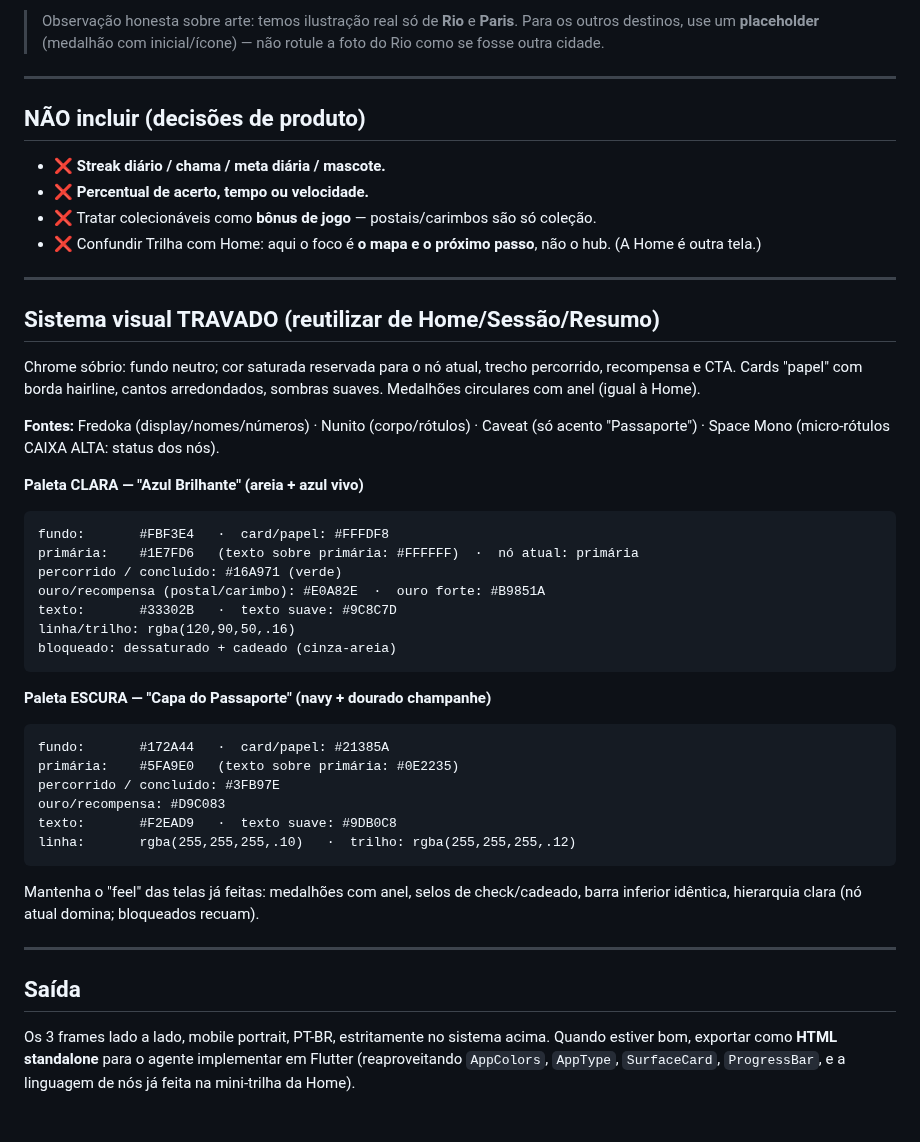
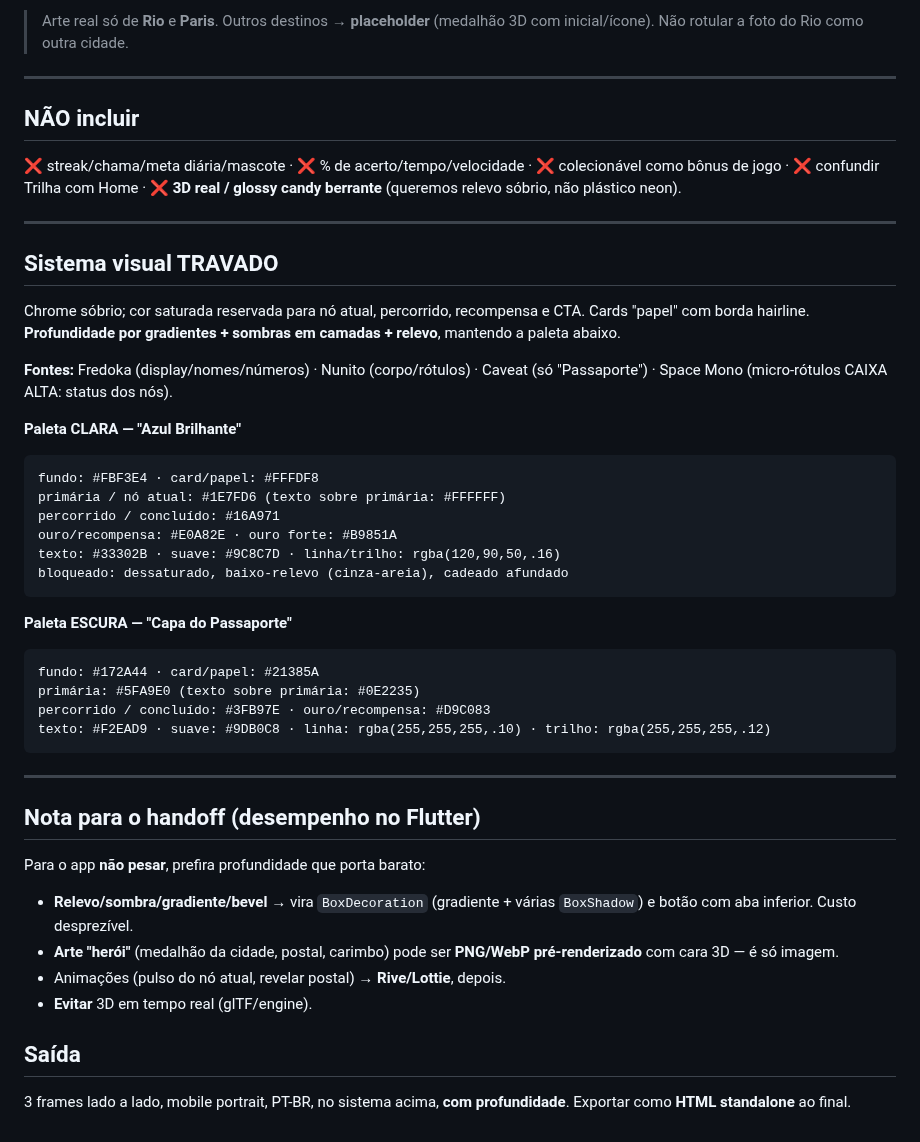
Before and after one commit to mateusdsoc/VocabKids, a Markdown page: design/brief-mockup-trilha.md, the part around one of its changes. Rendered like a GitHub page.

Commit message:
docs(design): refina brief da Trilha com direção de profundidade (3D estilizado, sem peso)

````diff
--- a/design/brief-mockup-trilha.md
+++ b/design/brief-mockup-trilha.md
@@ -89,59 +100,57 @@ Progresso de nível (se útil no topo): Nível 4 · 3.120 / 4.500 XP
 ```
-
-> Observação honesta sobre arte: temos ilustração real só de **Rio** e **Paris**.
-> Para os outros destinos, use um **placeholder** (medalhão com inicial/ícone) —
-> não rotule a foto do Rio como se fosse outra cidade.
+> Arte real só de **Rio** e **Paris**. Outros destinos → **placeholder** (medalhão
+> 3D com inicial/ícone). Não rotular a foto do Rio como outra cidade.
 
 ---
 
-## NÃO incluir (decisões de produto)
+## NÃO incluir
 
-- ❌ **Streak diário / chama / meta diária / mascote.**
-- ❌ **Percentual de acerto, tempo ou velocidade.**
-- ❌ Tratar colecionáveis como **bônus de jogo** — postais/carimbos são só coleção.
-- ❌ Confundir Trilha com Home: aqui o foco é **o mapa e o próximo passo**, não o
-  hub. (A Home é outra tela.)
+❌ streak/chama/meta diária/mascote · ❌ % de acerto/tempo/velocidade · ❌
+colecionável como bônus de jogo · ❌ confundir Trilha com Home · ❌ **3D real /
+glossy candy berrante** (queremos relevo sóbrio, não plástico neon).
 
 ---
 
-## Sistema visual TRAVADO (reutilizar de Home/Sessão/Resumo)
+## Sistema visual TRAVADO
 
-Chrome sóbrio: fundo neutro; cor saturada reservada para o nó atual, trecho
-percorrido, recompensa e CTA. Cards "papel" com borda hairline, cantos
-arredondados, sombras suaves. Medalhões circulares com anel (igual à Home).
+Chrome sóbrio; cor saturada reservada para nó atual, percorrido, recompensa e CTA.
+Cards "papel" com borda hairline. **Profundidade por gradientes + sombras em
+camadas + relevo**, mantendo a paleta abaixo.
 
-**Fontes:** Fredoka (display/nomes/números) · Nunito (corpo/rótulos) · Caveat
-(só acento "Passaporte") · Space Mono (micro-rótulos CAIXA ALTA: status dos nós).
+**Fontes:** Fredoka (display/nomes/números) · Nunito (corpo/rótulos) · Caveat (só
+"Passaporte") · Space Mono (micro-rótulos CAIXA ALTA: status dos nós).
 
-**Paleta CLARA — "Azul Brilhante" (areia + azul vivo)**
+**Paleta CLARA — "Azul Brilhante"**
 ```
-fundo:       #FBF3E4   ·  card/papel: #FFFDF8
-primária:    #1E7FD6   (texto sobre primária: #FFFFFF)  ·  nó atual: primária
-percorrido / concluído: #16A971 (verde)
-ouro/recompensa (postal/carimbo): #E0A82E  ·  ouro forte: #B9851A
-texto:       #33302B   ·  texto suave: #9C8C7D
-linha/trilho: rgba(120,90,50,.16)
-bloqueado: dessaturado + cadeado (cinza-areia)
+fundo: #FBF3E4 · card/papel: #FFFDF8
+primária / nó atual: #1E7FD6 (texto sobre primária: #FFFFFF)
+percorrido / concluído: #16A971
+ouro/recompensa: #E0A82E · ouro forte: #B9851A
+texto: #33302B · suave: #9C8C7D · linha/trilho: rgba(120,90,50,.16)
+bloqueado: dessaturado, baixo-relevo (cinza-areia), cadeado afundado
 ```
 
-**Paleta ESCURA — "Capa do Passaporte" (navy + dourado champanhe)**
+**Paleta ESCURA — "Capa do Passaporte"**
 ```
-fundo:       #172A44   ·  card/papel: #21385A
-primária:    #5FA9E0   (texto sobre primária: #0E2235)
-percorrido / concluído: #3FB97E
-ouro/recompensa: #D9C083
-texto:       #F2EAD9   ·  texto suave: #9DB0C8
-linha:       rgba(255,255,255,.10)   ·  trilho: rgba(255,255,255,.12)
+fundo: #172A44 · card/papel: #21385A
+primária: #5FA9E0 (texto sobre primária: #0E2235)
+percorrido / concluído: #3FB97E · ouro/recompensa: #D9C083
+texto: #F2EAD9 · suave: #9DB0C8 · linha: rgba(255,255,255,.10) · trilho: rgba(255,255,255,.12)
 ```
-
-Mantenha o "feel" das telas já feitas: medalhões com anel, selos de check/cadeado,
-barra inferior idêntica, hierarquia clara (nó atual domina; bloqueados recuam).
 
 ---
 
+## Nota para o handoff (desempenho no Flutter)
+
+Para o app **não pesar**, prefira profundidade que porta barato:
+- **Relevo/sombra/gradiente/bevel** → vira `BoxDecoration` (gradiente + várias
+  `BoxShadow`) e botão com aba inferior. Custo desprezível.
+- **Arte "herói"** (medalhão da cidade, postal, carimbo) pode ser **PNG/WebP
+  pré-renderizado** com cara 3D — é só imagem.
+- Animações (pulso do nó atual, revelar postal) → **Rive/Lottie**, depois.
+- **Evitar** 3D em tempo real (glTF/engine).
+
 ## Saída
 
-Os 3 frames lado a lado, mobile portrait, PT-BR, estritamente no sistema acima.
-Quando estiver bom, exportar como **HTML standalone** para o agente implementar em
-Flutter (reaproveitando `AppColors`, `AppType`, `SurfaceCard`, `ProgressBar`, e a
-linguagem de nós já feita na mini-trilha da Home).
+3 frames lado a lado, mobile portrait, PT-BR, no sistema acima, **com profundidade**.
+Exportar como **HTML standalone** ao final.
````
Also changed, not shown: other parts of design/brief-mockup-trilha.md (+77 -66 lines).
